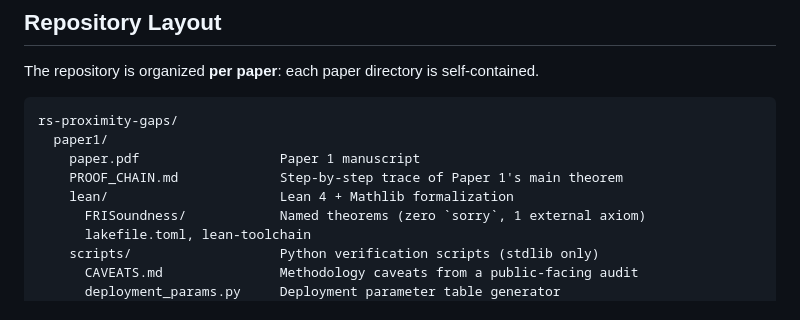
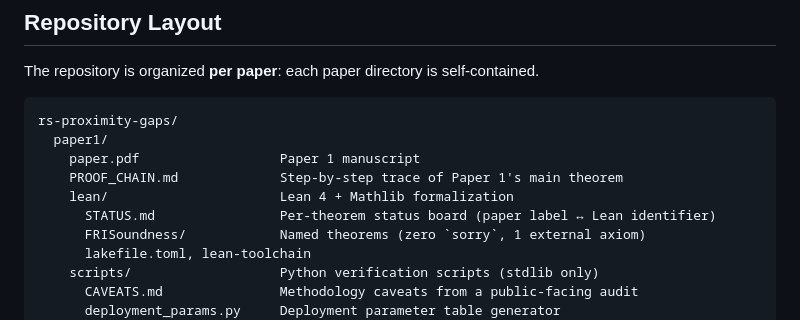
Before and after one commit to iotexproject/rs-proximity-gaps, a Markdown page: README.md, the part around the change. Drawn GitHub-style.

```diff
--- a/README.md
+++ b/README.md
@@ -31,6 +31,7 @@ rs-proximity-gaps/
     paper.pdf                  Paper 1 manuscript
     PROOF_CHAIN.md             Step-by-step trace of Paper 1's main theorem
     lean/                      Lean 4 + Mathlib formalization
+      STATUS.md                Per-theorem status board (paper label ↔ Lean identifier)
       FRISoundness/            Named theorems (zero `sorry`, 1 external axiom)
       lakefile.toml, lean-toolchain
     scripts/                   Python verification scripts (stdlib only)
```
Also changed, not shown: paper1/lean/STATUS.md (added, +161 -0 lines).
